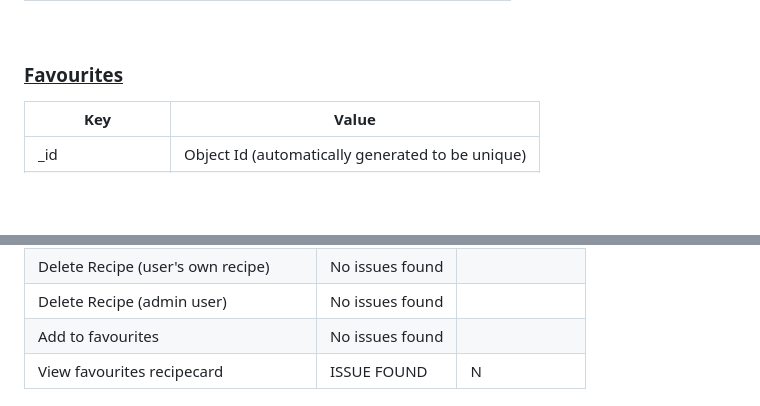
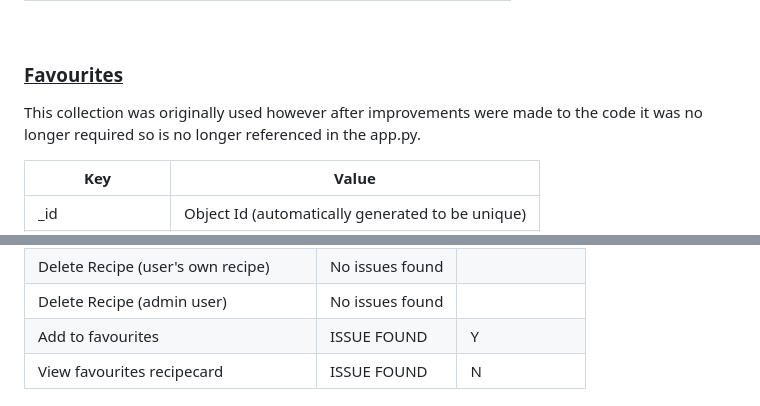
Before and after one commit to elliemcavoy/my-indian-recipebook, a Markdown page: README.md, 2 parts joined by grey strips. Rendered like a GitHub page; blank space fills up the shorter version.

Commit message:
Additional testing documented regarding my_favourites. Images showing improvements added to help document this

```diff
--- a/README.md
+++ b/README.md
@@ -108,6 +108,7 @@ This collection is limited to 4 entries which are: Starter, Meain Course, Side D
 
 <br>
 <h3><u>Favourites</u></h3>
+<p>This collection was originally used however after improvements were made to the code it was no longer required so is no longer referenced in the app.py.</p>
 
 | Key                | Value          |
 |--------------------|----------------|
@@ -213,7 +214,7 @@ Please see below a brief overview of the testing carried out. Any issues found a
 | Update Recipe (admin user)| No issues found     |
 | Delete Recipe (user's own recipe) | No issues found     |
 | Delete Recipe (admin user) | No issues found     |
-| Add to favourites | No issues found     |
+| Add to favourites | ISSUE FOUND     | Y
 | View favourites recipecard | ISSUE FOUND  | N
 
 
```
Also changed, not shown: other parts of README.md (+1 -1 lines), testing.md (+14 -0 lines), static/images/add_favourites.JPG (added), static/images/aggregate.JPG (added), 1 other file.
